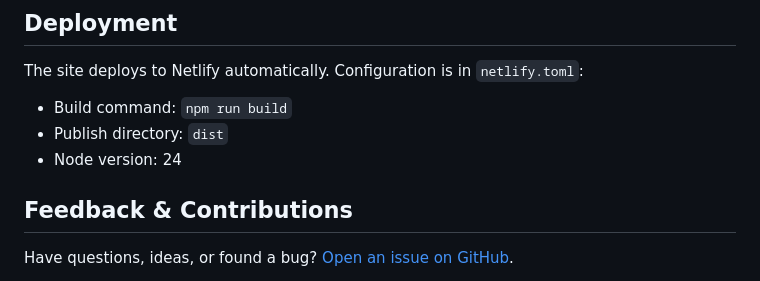
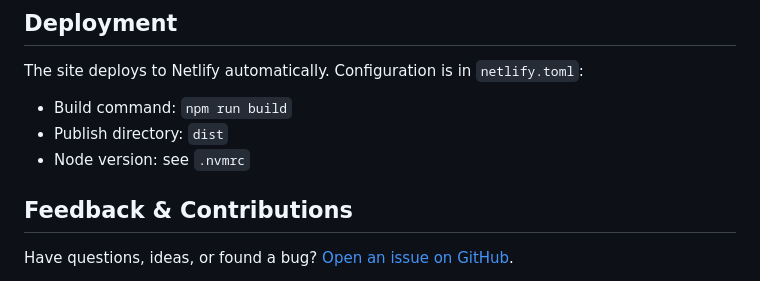
Before and after one commit to Graham42/1g-of-code-website, a Markdown page: README.md, the part around the change. GitHub-like rendering.

Commit message:
tweak readme

```diff
--- a/README.md
+++ b/README.md
@@ -130,7 +130,7 @@ The site deploys to Netlify automatically. Configuration is in `netlify.toml`:
 
 - Build command: `npm run build`
 - Publish directory: `dist`
-- Node version: 24
+- Node version: see `.nvmrc`
 
 ## Feedback & Contributions
 
```
